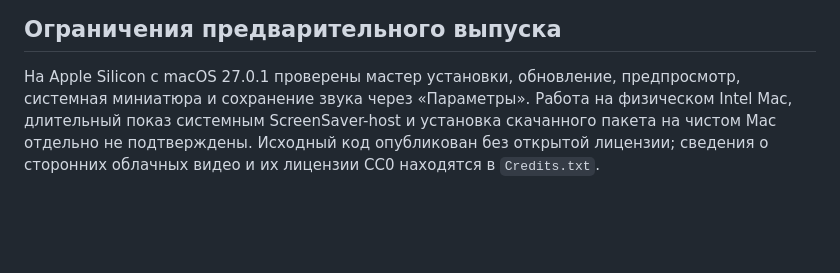
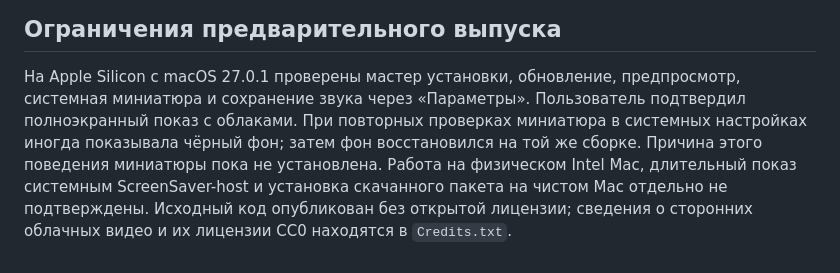
Before and after one commit to pushipu/cool-clock, a Markdown page: docs/INSTALL.md, the part around the change. GitHub-like rendering; blank space fills up the shorter version.

Commit message:
Document system preview verification and thumbnail limitation

```diff
--- a/docs/INSTALL.md
+++ b/docs/INSTALL.md
@@ -71,6 +71,9 @@ shasum -a 256 Cool-Clock-0.8.0-macOS.dmg
 
 На Apple Silicon с macOS 27.0.1 проверены мастер установки, обновление,
 предпросмотр, системная миниатюра и сохранение звука через «Параметры».
+Пользователь подтвердил полноэкранный показ с облаками. При повторных проверках
+миниатюра в системных настройках иногда показывала чёрный фон; затем фон
+восстановился на той же сборке. Причина этого поведения миниатюры пока не установлена.
 Работа на физическом Intel Mac, длительный показ системным ScreenSaver-host
 и установка скачанного пакета на чистом Mac отдельно не подтверждены.
 Исходный код опубликован без открытой лицензии; сведения о сторонних облачных
```
Also changed, not shown: README.md (+2 -0 lines).
